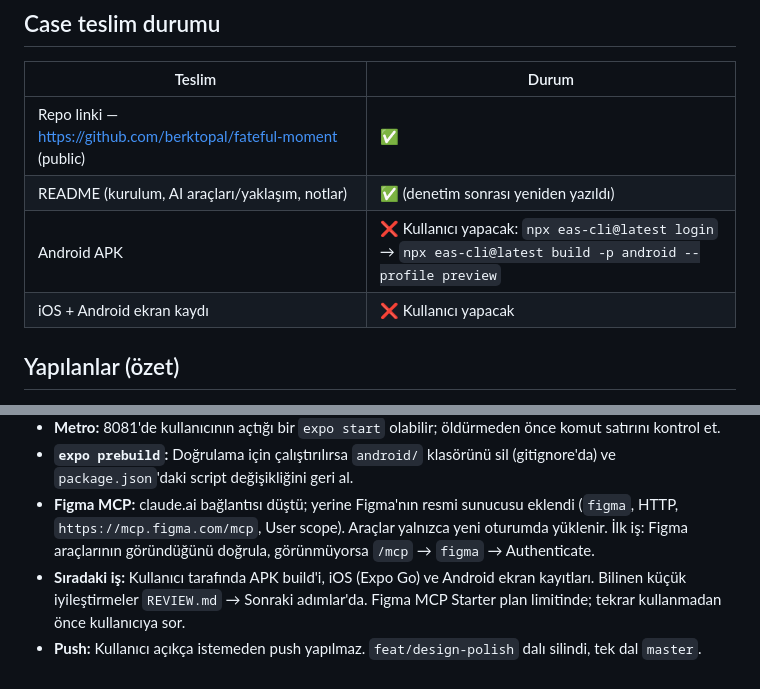
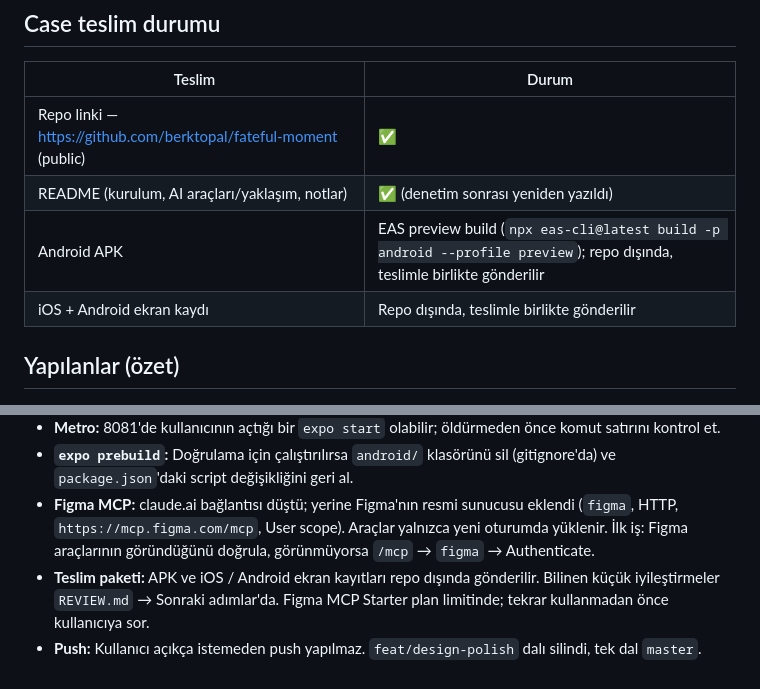
Before and after one commit to berktopal/fateful-moment, a Markdown page: HANDOFF.md, 2 parts joined by grey strips. GitHub-like rendering.

Commit message:
docs(handoff): describe APK and recordings as separate deliverables
Co-Authored-By: Claude Opus 5.5 <noreply@anthropic.com>

```diff
--- a/HANDOFF.md
+++ b/HANDOFF.md
@@ -9,8 +9,8 @@ Kalıcı kurallar (tasarım, yapı, mühendislik) → [AGENTS.md](AGENTS.md). Bu
 |---|---|
 | Repo linki — https://github.com/berktopal/fateful-moment (public) | ✅ |
 | README (kurulum, AI araçları/yaklaşım, notlar) | ✅ (denetim sonrası yeniden yazıldı) |
-| Android APK | ❌ Kullanıcı yapacak: `npx eas-cli@latest login` → `npx eas-cli@latest build -p android --profile preview` |
-| iOS + Android ekran kaydı | ❌ Kullanıcı yapacak |
+| Android APK | EAS preview build (`npx eas-cli@latest build -p android --profile preview`); repo dışında, teslimle birlikte gönderilir |
+| iOS + Android ekran kaydı | Repo dışında, teslimle birlikte gönderilir |
 
 ## Yapılanlar (özet)
 
@@ -45,5 +45,5 @@ Kalıcı kurallar (tasarım, yapı, mühendislik) → [AGENTS.md](AGENTS.md). Bu
 - **Metro:** 8081'de kullanıcının açtığı bir `expo start` olabilir; öldürmeden önce komut satırını kontrol et.
 - **`expo prebuild`:** Doğrulama için çalıştırılırsa `android/` klasörünü sil (gitignore'da) ve `package.json`'daki script değişikliğini geri al.
 - **Figma MCP:** claude.ai bağlantısı düştü; yerine Figma'nın resmi sunucusu eklendi (`figma`, HTTP, `https://mcp.figma.com/mcp`, User scope). Araçlar yalnızca yeni oturumda yüklenir. İlk iş: Figma araçlarının göründüğünü doğrula, görünmüyorsa `/mcp` → `figma` → Authenticate.
-- **Sıradaki iş:** Kullanıcı tarafında APK build'i, iOS (Expo Go) ve Android ekran kayıtları. Bilinen küçük iyileştirmeler `REVIEW.md` → Sonraki adımlar'da. Figma MCP Starter plan limitinde; tekrar kullanmadan önce kullanıcıya sor.
+- **Teslim paketi:** APK ve iOS / Android ekran kayıtları repo dışında gönderilir. Bilinen küçük iyileştirmeler `REVIEW.md` → Sonraki adımlar'da. Figma MCP Starter plan limitinde; tekrar kullanmadan önce kullanıcıya sor.
 - **Push:** Kullanıcı açıkça istemeden push yapılmaz. `feat/design-polish` dalı silindi, tek dal `master`.
```
